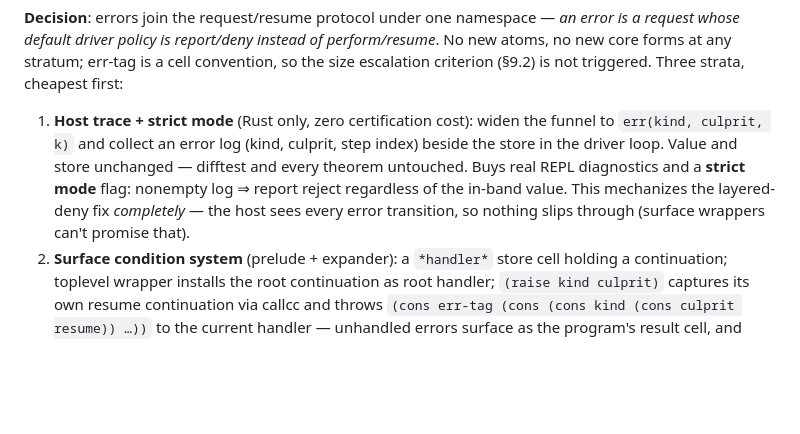
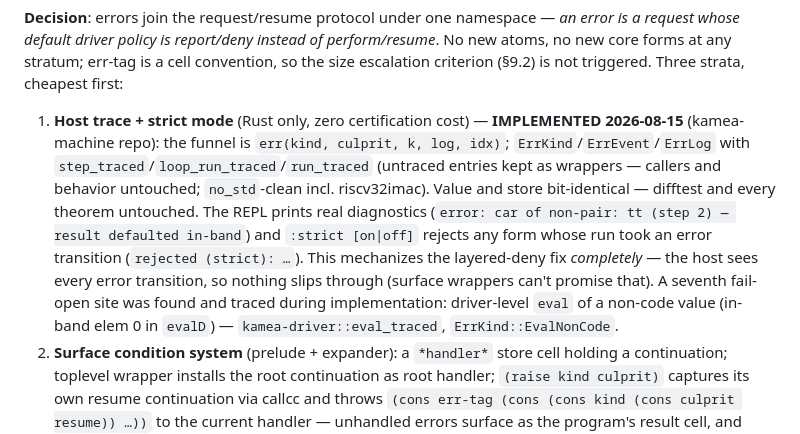
Before and after one commit to stefanopalmieri/finite-magma-independence, a Markdown page: MACHINE.md, the part around the change. Drawn GitHub-style; blank space fills up the shorter version.

Commit message:
MACHINE.md §10: error-payload stratum 1 marked implemented
Host trace + strict mode landed in kamea-machine; seventh fail-open
site (driver-level eval of non-code) recorded.

Co-Authored-By: Claude Fable 5 <noreply@anthropic.com>

```diff
--- a/MACHINE.md
+++ b/MACHINE.md
@@ -398,15 +398,22 @@ forms at any stratum; err-tag is a cell convention, so the size
 escalation criterion (§9.2) is not triggered. Three strata, cheapest
 first:
 
-1. **Host trace + strict mode** (Rust only, zero certification cost):
-   widen the funnel to `err(kind, culprit, k)` and collect an error
-   log (kind, culprit, step index) beside the store in the driver
-   loop. Value and store unchanged — difftest and every theorem
-   untouched. Buys real REPL diagnostics and a **strict mode** flag:
-   nonempty log ⇒ report reject regardless of the in-band value. This
+1. **Host trace + strict mode** (Rust only, zero certification cost)
+   — **IMPLEMENTED 2026-08-15** (kamea-machine repo): the funnel is
+   `err(kind, culprit, k, log, idx)`; `ErrKind`/`ErrEvent`/`ErrLog`
+   with `step_traced`/`loop_run_traced`/`run_traced` (untraced
+   entries kept as wrappers — callers and behavior untouched;
+   `no_std`-clean incl. riscv32imac). Value and store bit-identical —
+   difftest and every theorem untouched. The REPL prints real
+   diagnostics (`error: car of non-pair: tt (step 2) — result
+   defaulted in-band`) and `:strict [on|off]` rejects any form whose
+   run took an error transition (`rejected (strict): …`). This
    mechanizes the layered-deny fix *completely* — the host sees every
    error transition, so nothing slips through (surface wrappers
-   can't promise that).
+   can't promise that). A seventh fail-open site was found and traced
+   during implementation: driver-level `eval` of a non-code value
+   (in-band elem 0 in `evalD`) — `kamea-driver::eval_traced`,
+   `ErrKind::EvalNonCode`.
 2. **Surface condition system** (prelude + expander): a `*handler*`
    store cell holding a continuation; toplevel wrapper installs the
    root continuation as root handler; `(raise kind culprit)` captures
```
